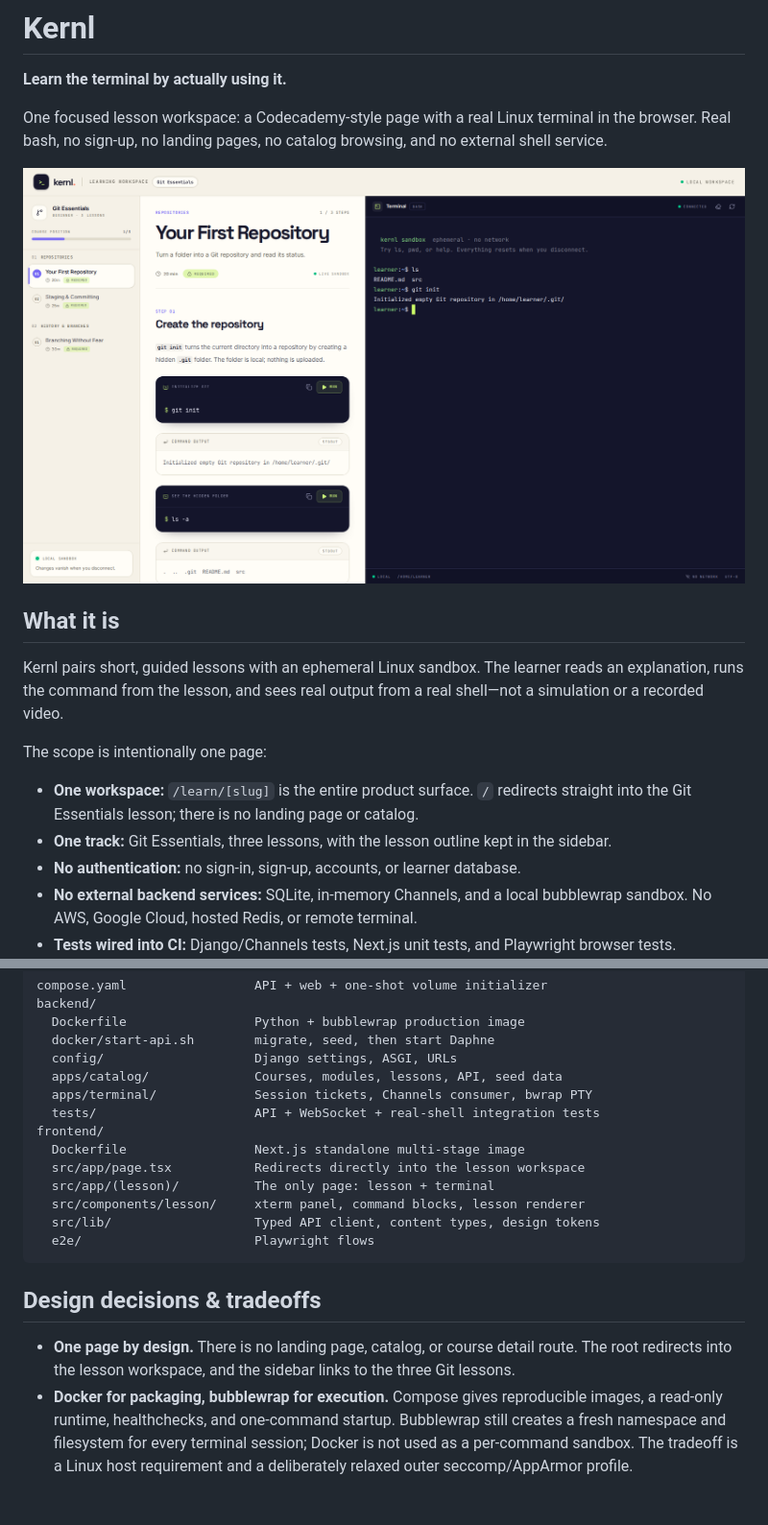
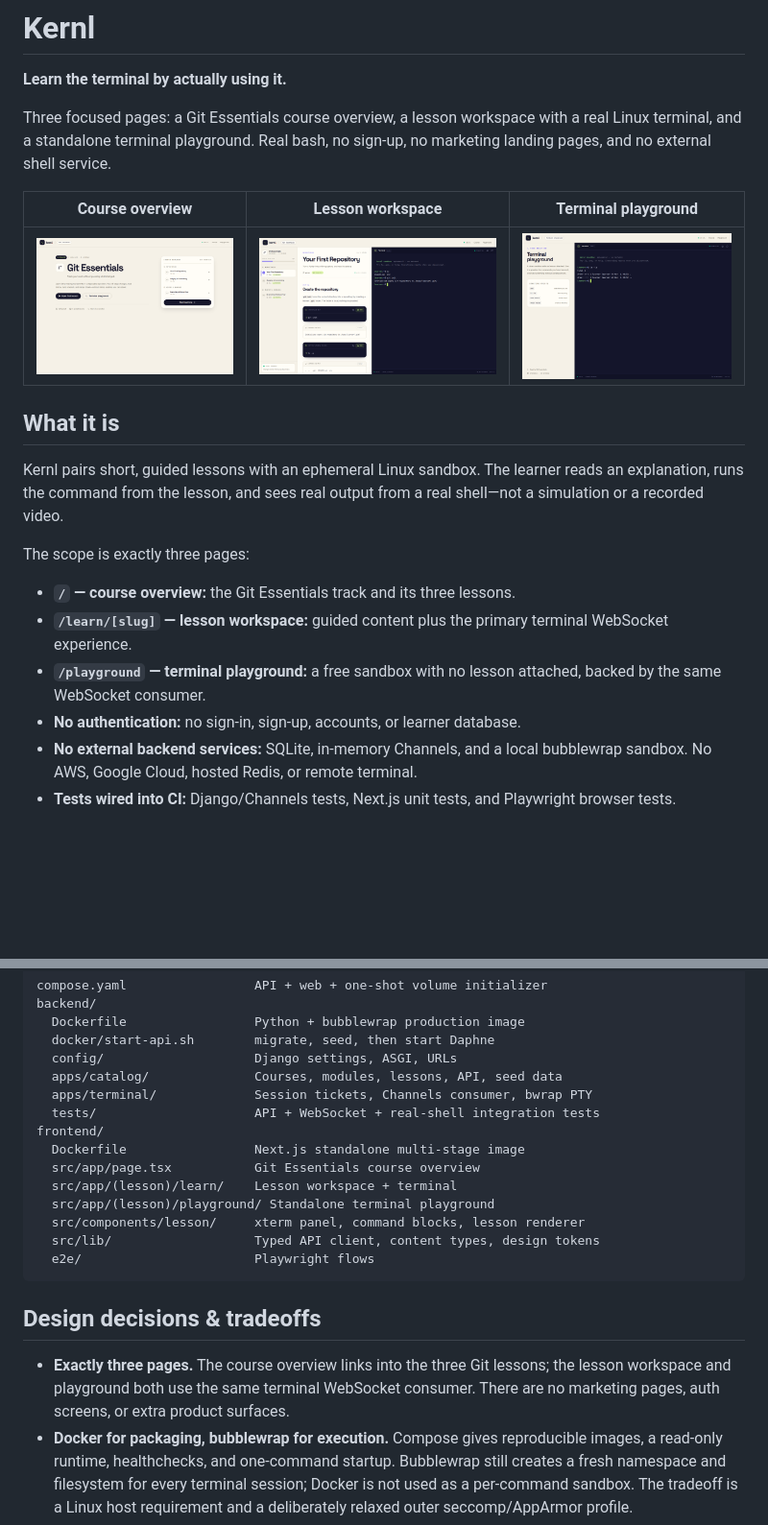
Before and after one commit to fillateo/kernl, a Markdown page: README.md, 2 parts joined by grey strips. Shown at 96% size. GitHub-like rendering; pictures changed too: docs/screenshots/course.png (added), docs/screenshots/lesson.png, docs/screenshots/playground.png (added); blank space fills up the shorter version.

Commit message:
Restore three-page terminal-focused app

```diff
--- a/README.md
+++ b/README.md
@@ -2,11 +2,13 @@
 
 **Learn the terminal by actually using it.**
 
-One focused lesson workspace: a Codecademy-style page with a real Linux
-terminal in the browser. Real bash, no sign-up, no landing pages, no catalog
-browsing, and no external shell service.
+Three focused pages: a Git Essentials course overview, a lesson workspace with
+a real Linux terminal, and a standalone terminal playground. Real bash, no
+sign-up, no marketing landing pages, and no external shell service.
 
-![Git Essentials lesson workspace](docs/screenshots/lesson.png)
+| Course overview | Lesson workspace | Terminal playground |
+| --- | --- | --- |
+| ![Course overview](docs/screenshots/course.png) | ![Lesson workspace](docs/screenshots/lesson.png) | ![Terminal playground](docs/screenshots/playground.png) |
 
 ## What it is
 
@@ -14,12 +16,13 @@ Kernl pairs short, guided lessons with an ephemeral Linux sandbox. The learner
 reads an explanation, runs the command from the lesson, and sees real output
 from a real shell—not a simulation or a recorded video.
 
-The scope is intentionally one page:
+The scope is exactly three pages:
 
-- **One workspace:** `/learn/[slug]` is the entire product surface. `/` redirects
-  straight into the Git Essentials lesson; there is no landing page or catalog.
-- **One track:** Git Essentials, three lessons, with the lesson outline kept in
-  the sidebar.
+- **`/` — course overview:** the Git Essentials track and its three lessons.
+- **`/learn/[slug]` — lesson workspace:** guided content plus the primary
+  terminal WebSocket experience.
+- **`/playground` — terminal playground:** a free sandbox with no lesson
+  attached, backed by the same WebSocket consumer.
 - **No authentication:** no sign-in, sign-up, accounts, or learner database.
 - **No external backend services:** SQLite, in-memory Channels, and a local
   bubblewrap sandbox. No AWS, Google Cloud, hosted Redis, or remote terminal.
@@ -368,8 +376,9 @@ backend/
   tests/                     API + WebSocket + real-shell integration tests
 frontend/
   Dockerfile                 Next.js standalone multi-stage image
-  src/app/page.tsx           Redirects directly into the lesson workspace
-  src/app/(lesson)/          The only page: lesson + terminal
+  src/app/page.tsx           Git Essentials course overview
+  src/app/(lesson)/learn/    Lesson workspace + terminal
+  src/app/(lesson)/playground/ Standalone terminal playground
   src/components/lesson/     xterm panel, command blocks, lesson renderer
   src/lib/                   Typed API client, content types, design tokens
   e2e/                       Playwright flows
@@ -377,9 +386,10 @@ frontend/
 
 ## Design decisions & tradeoffs
 
-- **One page by design.** There is no landing page, catalog, or course detail
-  route. The root redirects into the lesson workspace, and the sidebar links to
-  the three Git lessons.
+- **Exactly three pages.** The course overview links into the three Git
+  lessons; the lesson workspace and playground both use the same terminal
+  WebSocket consumer. There are no marketing pages, auth screens, or extra
+  product surfaces.
 - **Docker for packaging, bubblewrap for execution.** Compose gives reproducible
   images, a read-only runtime, healthchecks, and one-command startup. Bubblewrap
   still creates a fresh namespace and filesystem for every terminal session;
```
Also changed, not shown: other parts of README.md (+9 -4 lines), 9 other files.
